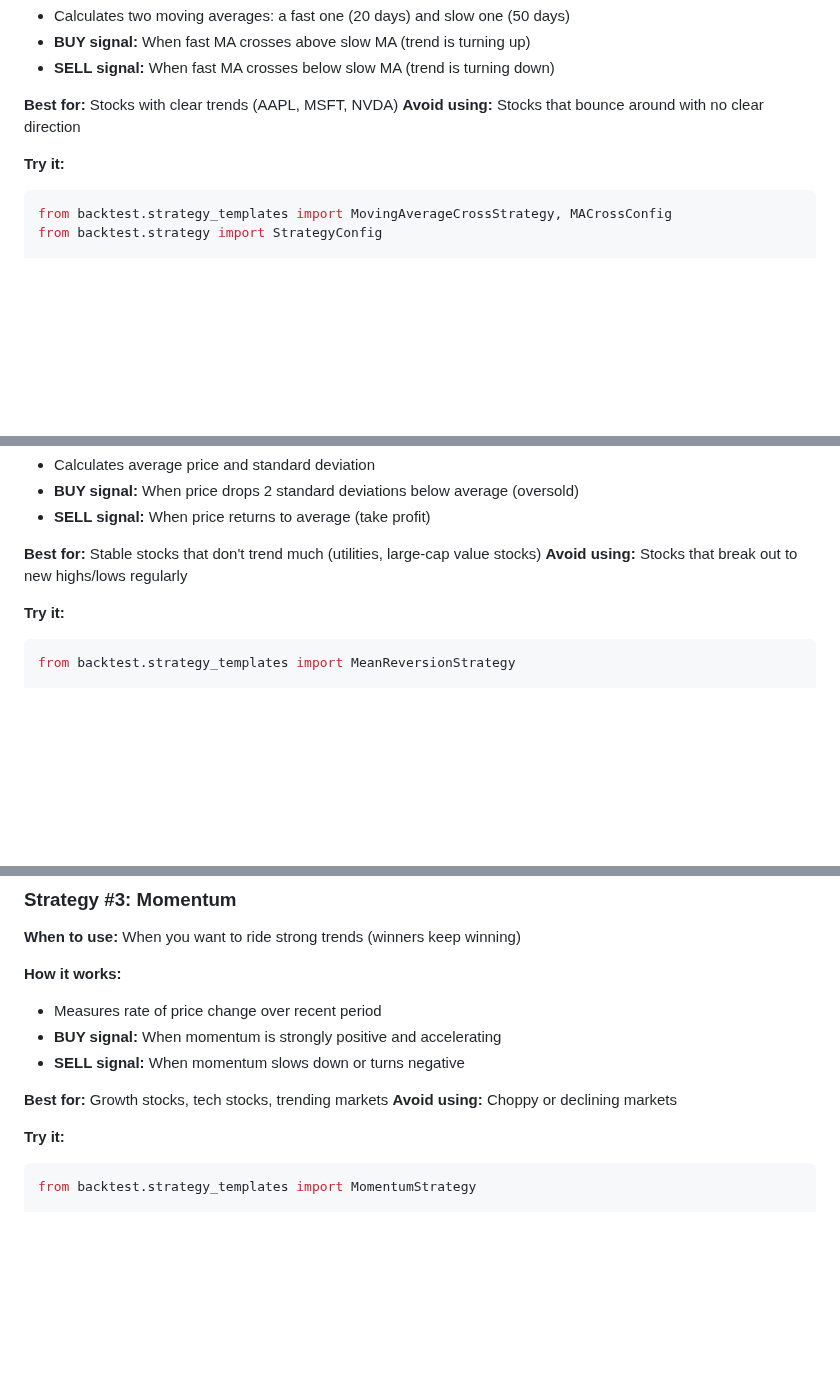
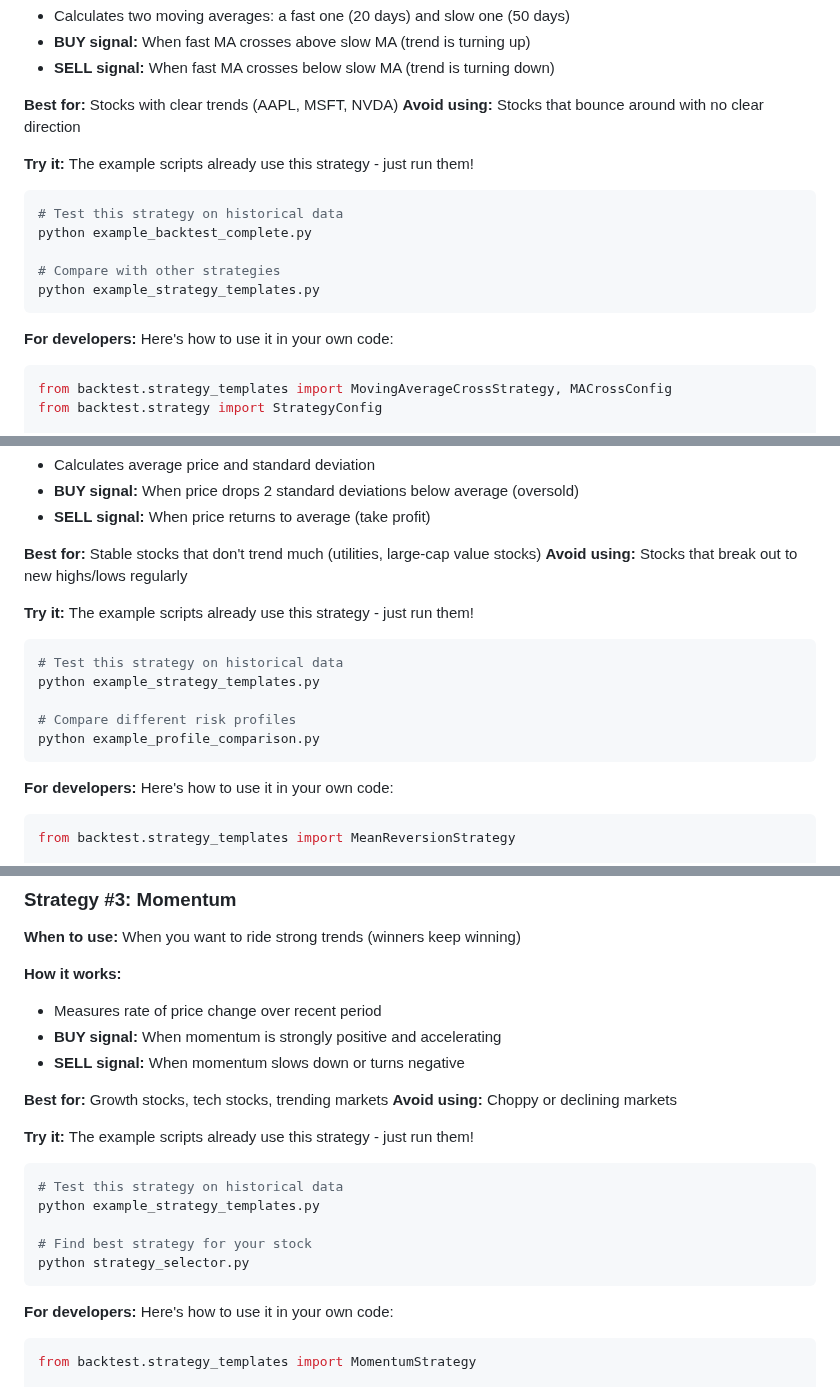
Before and after one commit to evanlow/tws_robot, a Markdown page: USER_GUIDE.md, 3 parts joined by grey strips. Rendered like a GitHub page; blank space fills up the shorter version.

Commit message:
docs: Clarify 'Try it' sections in USER_GUIDE.md
- Add clear instructions: run existing example scripts (no coding needed)
- Separate 'Try it' (for users) from 'For developers' (code examples)
- Show specific commands users should run for each strategy
- Removes confusion about whether users need to write code

````diff
--- a/USER_GUIDE.md
+++ b/USER_GUIDE.md
@@ -100,7 +100,16 @@ See which risk level matches your comfort zone!
 **Best for:** Stocks with clear trends (AAPL, MSFT, NVDA)
 **Avoid using:** Stocks that bounce around with no clear direction
 
-**Try it:**
+**Try it:** The example scripts already use this strategy - just run them!
+```bash
+# Test this strategy on historical data
+python example_backtest_complete.py
+
+# Compare with other strategies
+python example_strategy_templates.py
+```
+
+**For developers:** Here's how to use it in your own code:
 ```python
 from backtest.strategy_templates import MovingAverageCrossStrategy, MACrossConfig
 from backtest.strategy import StrategyConfig
@@ -123,7 +132,16 @@ strategy = MovingAverageCrossStrategy(config, ma_config)
 **Best for:** Stable stocks that don't trend much (utilities, large-cap value stocks)
 **Avoid using:** Stocks that break out to new highs/lows regularly
 
-**Try it:**
+**Try it:** The example scripts already use this strategy - just run them!
+```bash
+# Test this strategy on historical data
+python example_strategy_templates.py
+
+# Compare different risk profiles
+python example_profile_comparison.py
+```
+
+**For developers:** Here's how to use it in your own code:
 ```python
 from backtest.strategy_templates import MeanReversionStrategy
 
@@ -142,7 +160,16 @@ strategy = MeanReversionStrategy(config)
 **Best for:** Growth stocks, tech stocks, trending markets
 **Avoid using:** Choppy or declining markets
 
-**Try it:**
+**Try it:** The example scripts already use this strategy - just run them!
+```bash
+# Test this strategy on historical data
+python example_strategy_templates.py
+
+# Find best strategy for your stock
+python strategy_selector.py
+```
+
+**For developers:** Here's how to use it in your own code:
 ```python
 from backtest.strategy_templates import MomentumStrategy
 
````
